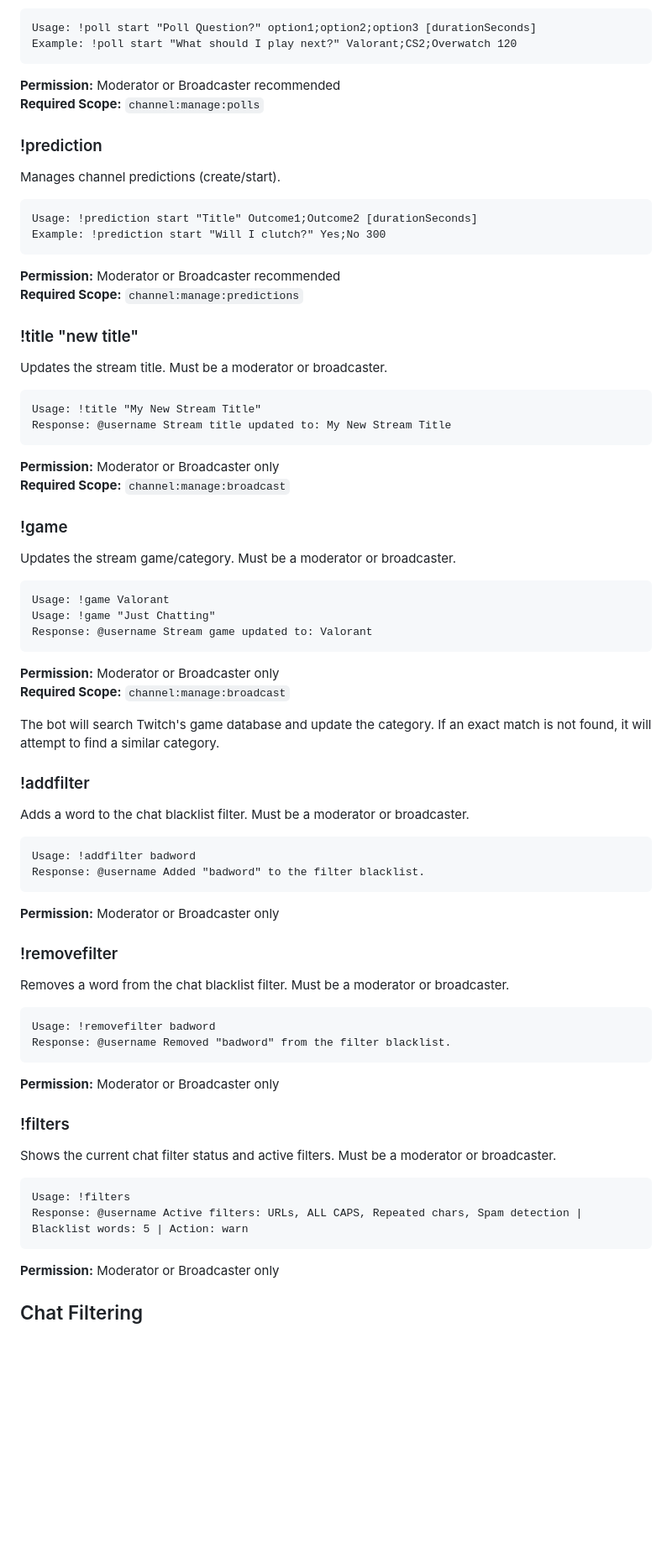
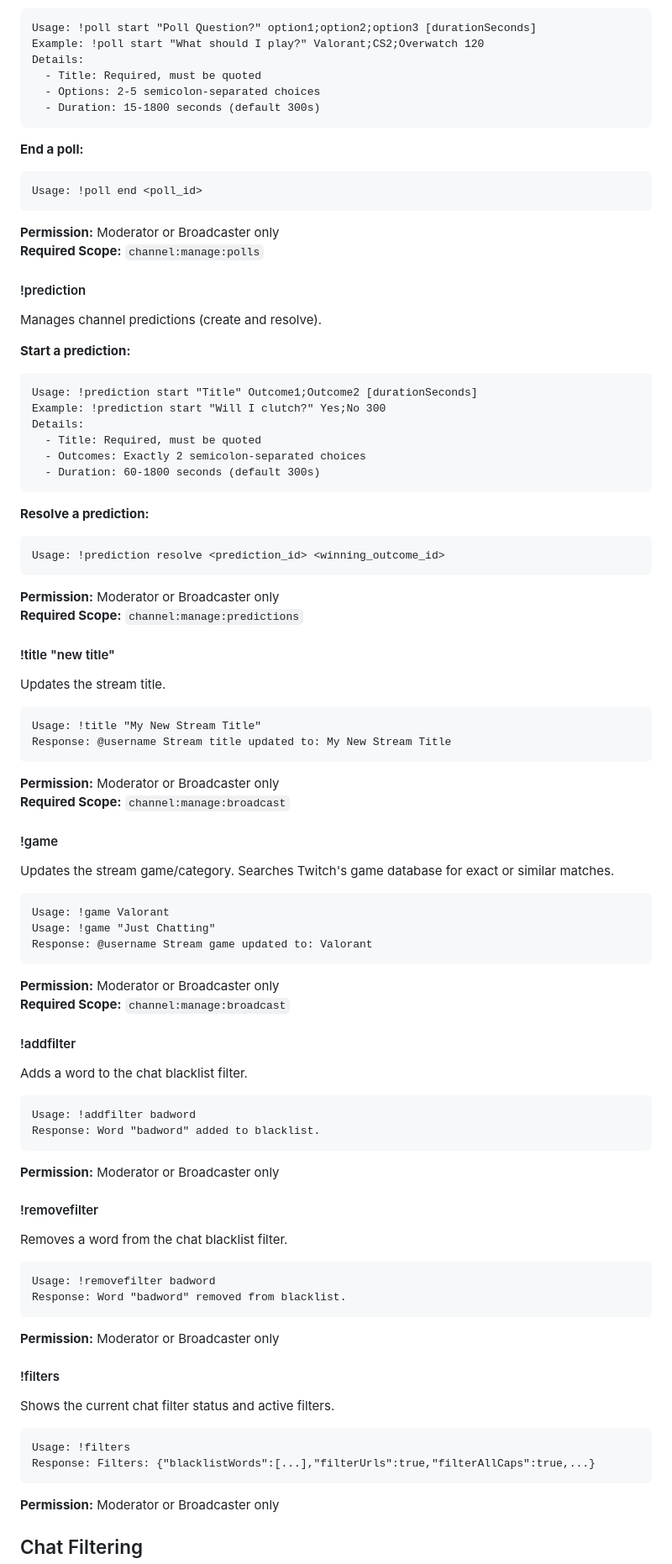
Before and after one commit to dpoloniajr/Twitch-Chat-Bot, a Markdown page: README.md, the part around one of its changes. Shown at 84% size. Rendered like a GitHub page; blank space fills up the shorter version.

````diff
--- a/README.md
+++ b/README.md
@@ -242,26 +276,45 @@ Manages channel polls (create/start).
 ```
 Usage: !poll start "Poll Question?" option1;option2;option3 [durationSeconds]
-Example: !poll start "What should I play next?" Valorant;CS2;Overwatch 120
+Example: !poll start "What should I play?" Valorant;CS2;Overwatch 120
+Details:
+  - Title: Required, must be quoted
+  - Options: 2-5 semicolon-separated choices
+  - Duration: 15-1800 seconds (default 300s)
 ```
 
-**Permission:** Moderator or Broadcaster recommended
+**End a poll:**
+```
+Usage: !poll end <poll_id>
+```
+
+**Permission:** Moderator or Broadcaster only
 **Required Scope:** `channel:manage:polls`
 
-### !prediction
+#### !prediction
 
-Manages channel predictions (create/start).
+Manages channel predictions (create and resolve).
 
+**Start a prediction:**
 ```
 Usage: !prediction start "Title" Outcome1;Outcome2 [durationSeconds]
 Example: !prediction start "Will I clutch?" Yes;No 300
+Details:
+  - Title: Required, must be quoted
+  - Outcomes: Exactly 2 semicolon-separated choices
+  - Duration: 60-1800 seconds (default 300s)
 ```
 
-**Permission:** Moderator or Broadcaster recommended
+**Resolve a prediction:**
+```
+Usage: !prediction resolve <prediction_id> <winning_outcome_id>
+```
+
+**Permission:** Moderator or Broadcaster only
 **Required Scope:** `channel:manage:predictions`
 
-### !title "new title"
+#### !title "new title"
 
-Updates the stream title. Must be a moderator or broadcaster.
+Updates the stream title.
 
 ```
 Usage: !title "My New Stream Title"
@@ -271,9 +324,9 @@ Response: @username Stream title updated to: My New Stream Title
 **Permission:** Moderator or Broadcaster only
 **Required Scope:** `channel:manage:broadcast`
 
-### !game <game name>
+#### !game <game name>
 
-Updates the stream game/category. Must be a moderator or broadcaster.
+Updates the stream game/category. Searches Twitch's game database for exact or similar matches.
 
 ```
 Usage: !game Valorant
@@ -284,37 +337,35 @@ Response: @username Stream game updated to: Valorant
 **Permission:** Moderator or Broadcaster only
 **Required Scope:** `channel:manage:broadcast`
 
-The bot will search Twitch's game database and update the category. If an exact match is not found, it will attempt to find a similar category.
+#### !addfilter <word>
 
-### !addfilter <word>
-
-Adds a word to the chat blacklist filter. Must be a moderator or broadcaster.
+Adds a word to the chat blacklist filter.
 
 ```
 Usage: !addfilter badword
-Response: @username Added "badword" to the filter blacklist.
+Response: Word "badword" added to blacklist.
 ```
 
 **Permission:** Moderator or Broadcaster only
 
-### !removefilter <word>
+#### !removefilter <word>
 
-Removes a word from the chat blacklist filter. Must be a moderator or broadcaster.
+Removes a word from the chat blacklist filter.
 
 ```
 Usage: !removefilter badword
-Response: @username Removed "badword" from the filter blacklist.
+Response: Word "badword" removed from blacklist.
 ```
 
 **Permission:** Moderator or Broadcaster only
 
-### !filters
+#### !filters
 
-Shows the current chat filter status and active filters. Must be a moderator or broadcaster.
+Shows the current chat filter status and active filters.
 
 ```
 Usage: !filters
-Response: @username Active filters: URLs, ALL CAPS, Repeated chars, Spam detection | Blacklist words: 5 | Action: warn
+Response: Filters: {"blacklistWords":[...],"filterUrls":true,"filterAllCaps":true,...}
 ```
 
 **Permission:** Moderator or Broadcaster only
````
Also changed, not shown: other parts of README.md (+42 -8 lines).
